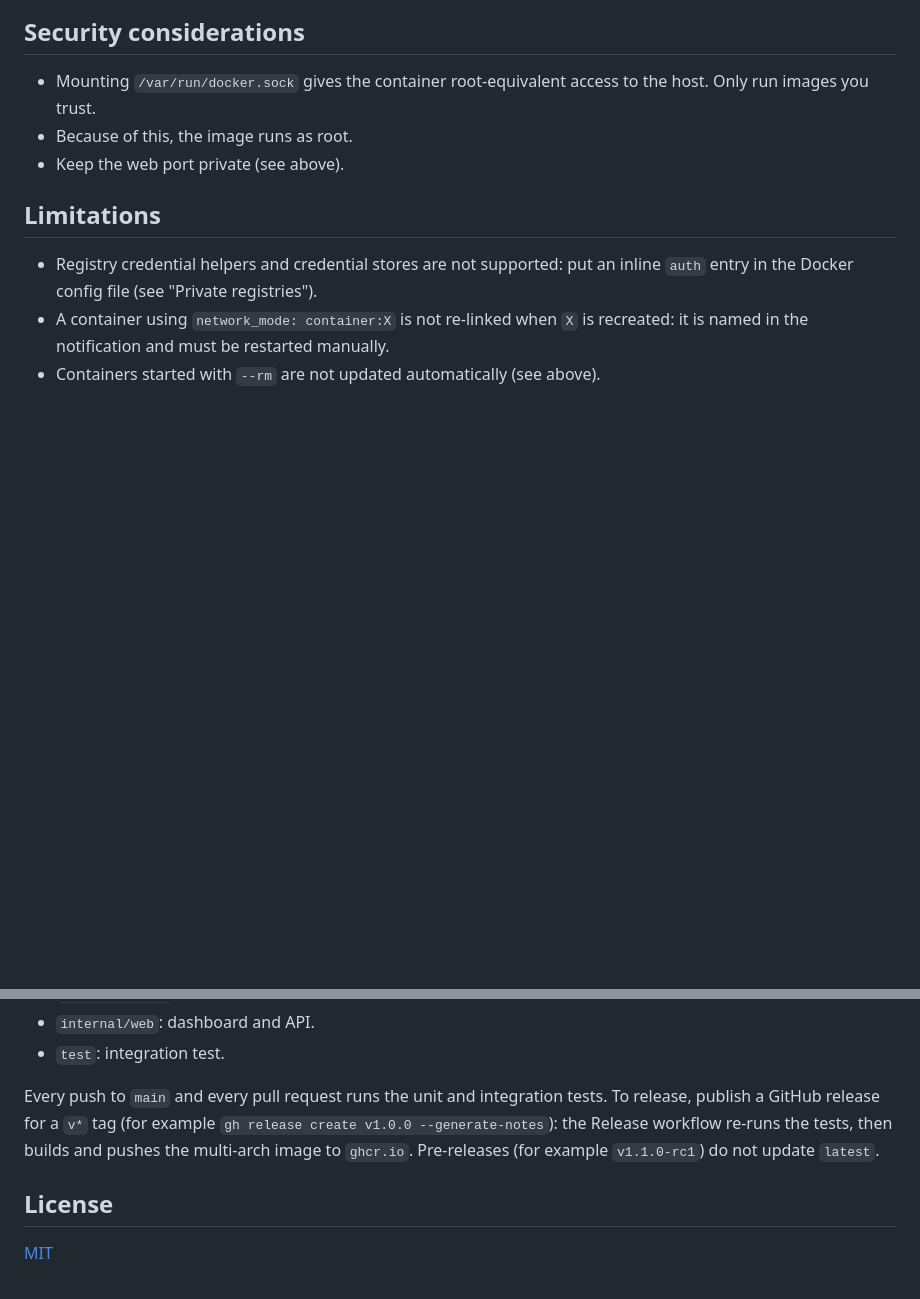
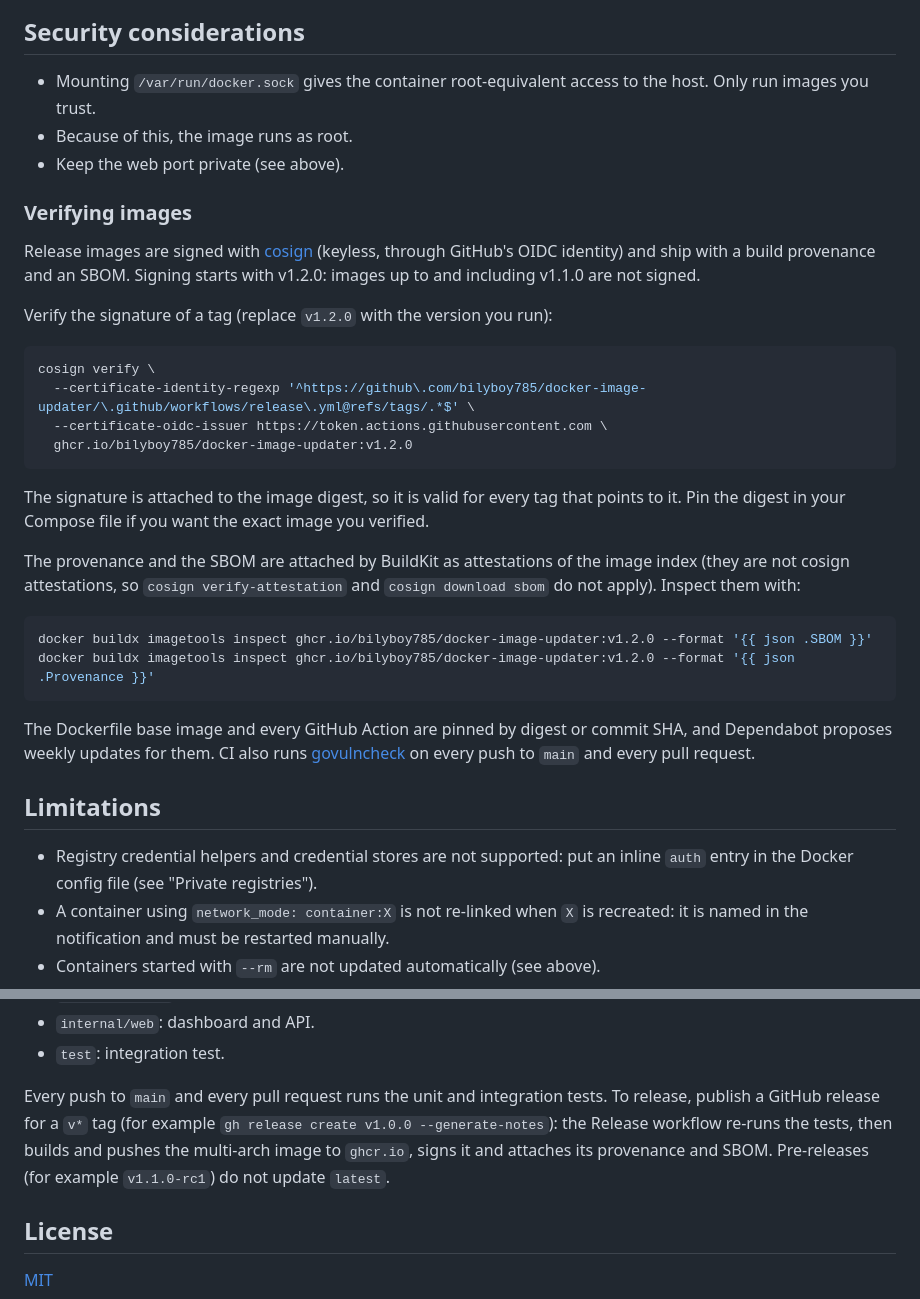
Before and after one commit to bilyboy785/docker-image-updater, a Markdown page: README.md, 2 parts joined by grey strips. Drawn GitHub-style; blank space fills up the shorter version.

Commit message:
docs: document image verification, SBOM and provenance

````diff
--- a/README.md
+++ b/README.md
@@ -397,6 +397,30 @@ Behind a reverse proxy, the proxy must forward the original `Host` header, becau
 - Because of this, the image runs as root.
 - Keep the web port private (see above).
 
+### Verifying images
+
+Release images are signed with [cosign](https://github.com/sigstore/cosign) (keyless, through GitHub's OIDC identity) and ship with a build provenance and an SBOM. Signing starts with v1.2.0: images up to and including v1.1.0 are not signed.
+
+Verify the signature of a tag (replace `v1.2.0` with the version you run):
+
+```bash
+cosign verify \
+  --certificate-identity-regexp '^https://github\.com/bilyboy785/docker-image-updater/\.github/workflows/release\.yml@refs/tags/.*$' \
+  --certificate-oidc-issuer https://token.actions.githubusercontent.com \
+  ghcr.io/bilyboy785/docker-image-updater:v1.2.0
+```
+
+The signature is attached to the image digest, so it is valid for every tag that points to it. Pin the digest in your Compose file if you want the exact image you verified.
+
+The provenance and the SBOM are attached by BuildKit as attestations of the image index (they are not cosign attestations, so `cosign verify-attestation` and `cosign download sbom` do not apply). Inspect them with:
+
+```bash
+docker buildx imagetools inspect ghcr.io/bilyboy785/docker-image-updater:v1.2.0 --format '{{ json .SBOM }}'
+docker buildx imagetools inspect ghcr.io/bilyboy785/docker-image-updater:v1.2.0 --format '{{ json .Provenance }}'
+```
+
+The Dockerfile base image and every GitHub Action are pinned by digest or commit SHA, and Dependabot proposes weekly updates for them. CI also runs [govulncheck](https://go.dev/doc/security/vuln/) on every push to `main` and every pull request.
+
 ## Limitations
 
 - Registry credential helpers and credential stores are not supported: put an inline `auth` entry in the Docker config file (see "Private registries").
@@ -435,7 +459,7 @@ Layout:
 - `internal/web`: dashboard and API.
 - `test`: integration test.
 
-Every push to `main` and every pull request runs the unit and integration tests. To release, publish a GitHub release for a `v*` tag (for example `gh release create v1.0.0 --generate-notes`): the Release workflow re-runs the tests, then builds and pushes the multi-arch image to `ghcr.io`. Pre-releases (for example `v1.1.0-rc1`) do not update `latest`.
+Every push to `main` and every pull request runs the unit and integration tests. To release, publish a GitHub release for a `v*` tag (for example `gh release create v1.0.0 --generate-notes`): the Release workflow re-runs the tests, then builds and pushes the multi-arch image to `ghcr.io`, signs it and attaches its provenance and SBOM. Pre-releases (for example `v1.1.0-rc1`) do not update `latest`.
 
 ## License
 
````
